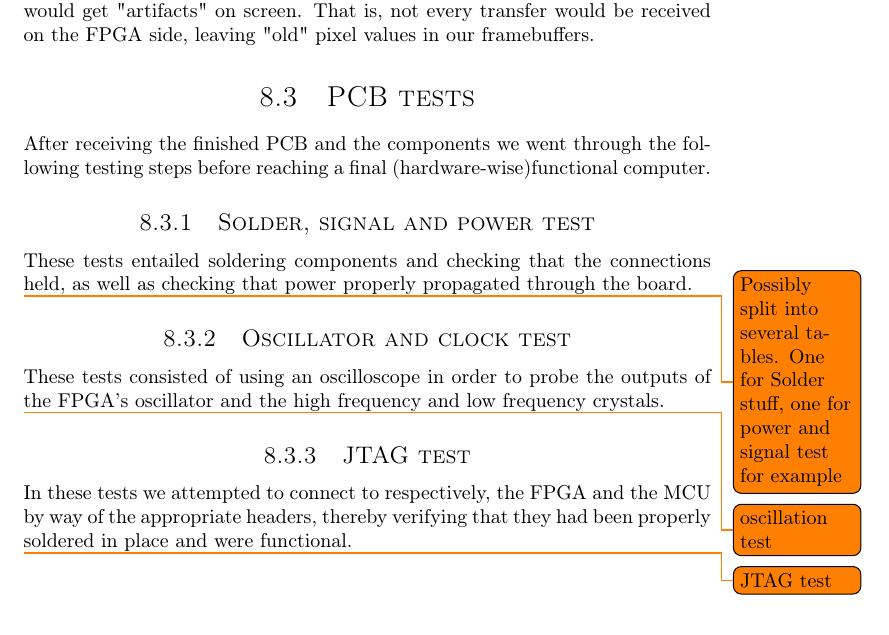
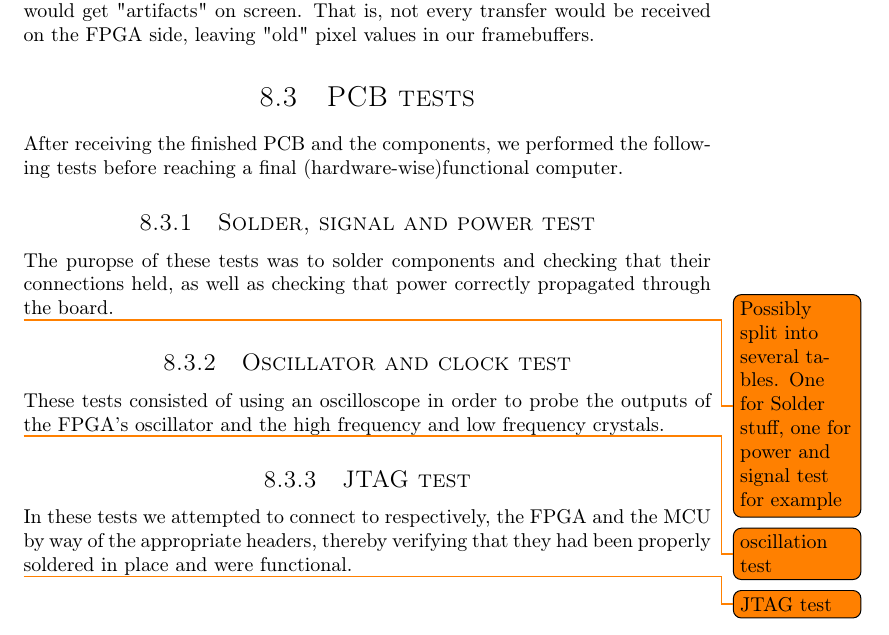
Before and after one commit to dmpro2014/report, a LaTeX thesis (report/report.tex, which reads report/testing/testing.tex): part of page 29 of 37, cut so that both start at the same text. Compiled offline with pdfLaTeX.

Commit message:
Rewrite some sentences

```diff
--- a/report/testing/testing.tex
+++ b/report/testing/testing.tex
@@ -9,10 +9,10 @@ Does it work?
 
 \section{PCB tests}
 
-After receiving the finished PCB and the components we went through the following testing steps before reaching a final (hardware-wise)functional computer.
+After receiving the finished PCB and the components, we performed the following tests before reaching a final (hardware-wise)functional computer.
 
 \subsection{Solder, signal and power test}
-These tests entailed soldering components and checking that the connections held, as well as checking that power properly propagated through the board.
+The puropse of these tests was to solder components and checking that their connections held, as well as checking that power correctly propagated through the board.
 \input{testing/Solder_test.tex}
 
 \subsection{Oscillator and clock test}
```
